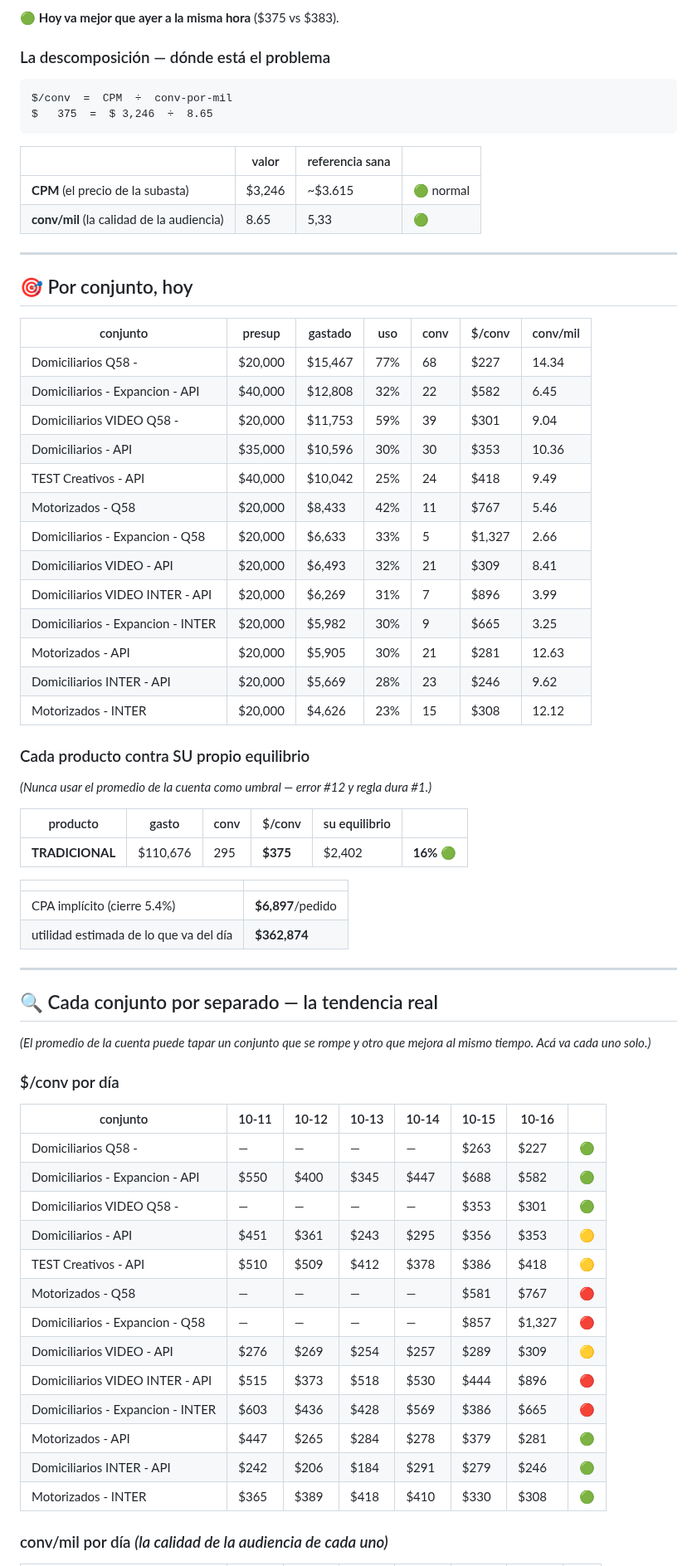
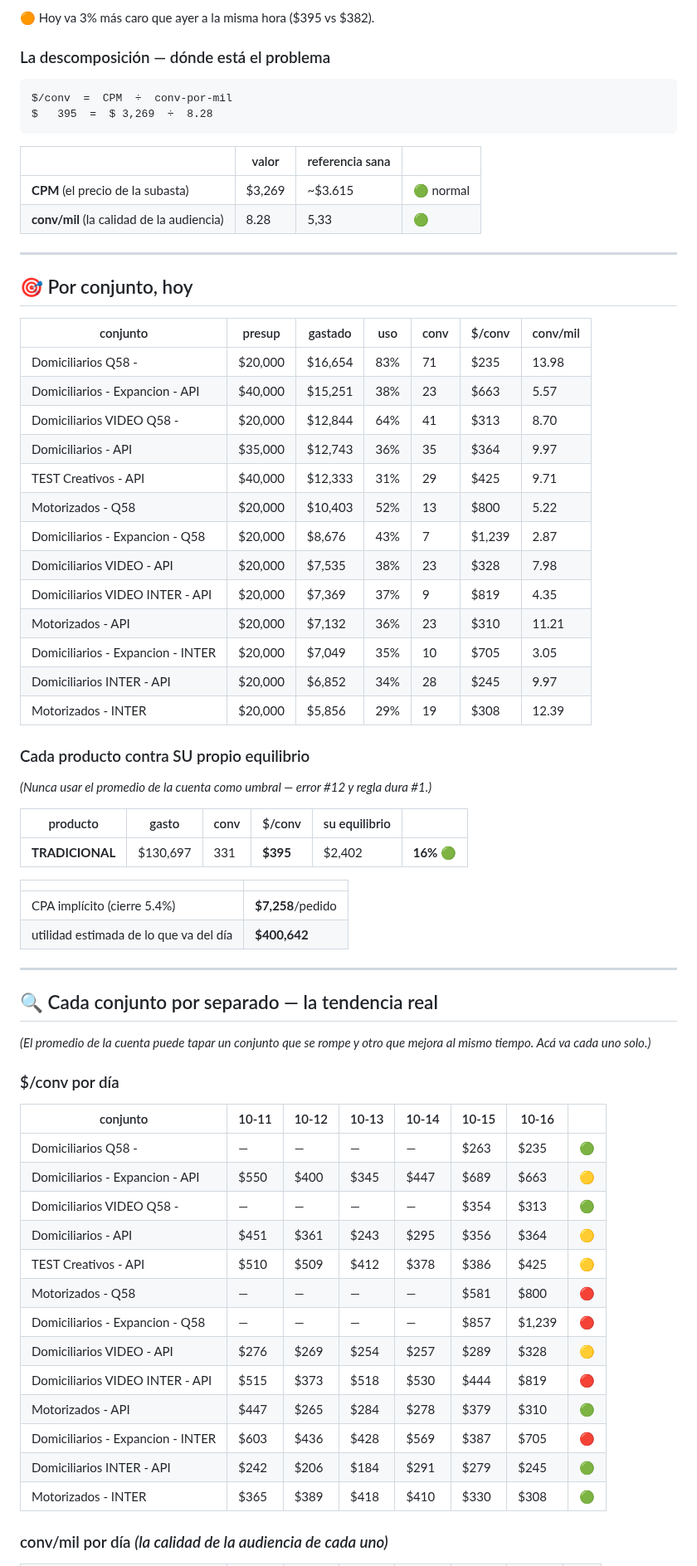
Before and after one commit to mtavera99/impermeables, a Markdown page: ESTADO-CUENTA.md, the part around one of its changes. Shown at 83% size. Rendered like a GitHub page.

Commit message:
Estado 16-Oct 13:47 · $395/conv · gasto $130,697 · saldo $185,719

````diff
--- a/ESTADO-CUENTA.md
+++ b/ESTADO-CUENTA.md
@@ -38,17 +38,17 @@ Las 18h a 23h son el bloque donde las conversaciones se abaratan. Quedarse sin s
 
-🟢 **Hoy va mejor que ayer a la misma hora** ($375 vs $383).
+🟠 Hoy va 3% más caro que ayer a la misma hora ($395 vs $382).
 
 ### La descomposición — dónde está el problema
 
 ```
 $/conv  =  CPM  ÷  conv-por-mil
-$   375  =  $ 3,246  ÷  8.65
+$   395  =  $ 3,269  ÷  8.28
 ```
 
 | | valor | referencia sana | |
 |---|---|---|---|
-| **CPM** (el precio de la subasta) | $3,246 | ~$3.615 | 🟢 normal |
-| **conv/mil** (la calidad de la audiencia) | 8.65 | 5,33 | 🟢 |
+| **CPM** (el precio de la subasta) | $3,269 | ~$3.615 | 🟢 normal |
+| **conv/mil** (la calidad de la audiencia) | 8.28 | 5,33 | 🟢 |
 
 
 ---
@@ -57,19 +57,19 @@ $   375  =  $ 3,246  ÷  8.65
 
 | conjunto | presup | gastado | uso | conv | $/conv | conv/mil |
 |---|---|---|---|---|---|---|
-| Domiciliarios Q58 - | $20,000 | $15,467 | 77% | 68 | $227 | 14.34 |
-| Domiciliarios - Expancion - API | $40,000 | $12,808 | 32% | 22 | $582 | 6.45 |
-| Domiciliarios VIDEO Q58 - | $20,000 | $11,753 | 59% | 39 | $301 | 9.04 |
-| Domiciliarios - API | $35,000 | $10,596 | 30% | 30 | $353 | 10.36 |
-| TEST Creativos - API | $40,000 | $10,042 | 25% | 24 | $418 | 9.49 |
-| Motorizados - Q58 | $20,000 | $8,433 | 42% | 11 | $767 | 5.46 |
-| Domiciliarios - Expancion - Q58 | $20,000 | $6,633 | 33% | 5 | $1,327 | 2.66 |
-| Domiciliarios VIDEO - API | $20,000 | $6,493 | 32% | 21 | $309 | 8.41 |
-| Domiciliarios VIDEO INTER - API | $20,000 | $6,269 | 31% | 7 | $896 | 3.99 |
-| Domiciliarios - Expancion - INTER | $20,000 | $5,982 | 30% | 9 | $665 | 3.25 |
-| Motorizados - API | $20,000 | $5,905 | 30% | 21 | $281 | 12.63 |
-| Domiciliarios INTER - API | $20,000 | $5,669 | 28% | 23 | $246 | 9.62 |
-| Motorizados - INTER | $20,000 | $4,626 | 23% | 15 | $308 | 12.12 |
+| Domiciliarios Q58 - | $20,000 | $16,654 | 83% | 71 | $235 | 13.98 |
+| Domiciliarios - Expancion - API | $40,000 | $15,251 | 38% | 23 | $663 | 5.57 |
+| Domiciliarios VIDEO Q58 - | $20,000 | $12,844 | 64% | 41 | $313 | 8.70 |
+| Domiciliarios - API | $35,000 | $12,743 | 36% | 35 | $364 | 9.97 |
+| TEST Creativos - API | $40,000 | $12,333 | 31% | 29 | $425 | 9.71 |
+| Motorizados - Q58 | $20,000 | $10,403 | 52% | 13 | $800 | 5.22 |
+| Domiciliarios - Expancion - Q58 | $20,000 | $8,676 | 43% | 7 | $1,239 | 2.87 |
+| Domiciliarios VIDEO - API | $20,000 | $7,535 | 38% | 23 | $328 | 7.98 |
+| Domiciliarios VIDEO INTER - API | $20,000 | $7,369 | 37% | 9 | $819 | 4.35 |
+| Motorizados - API | $20,000 | $7,132 | 36% | 23 | $310 | 11.21 |
+| Domiciliarios - Expancion - INTER | $20,000 | $7,049 | 35% | 10 | $705 | 3.05 |
+| Domiciliarios INTER - API | $20,000 | $6,852 | 34% | 28 | $245 | 9.97 |
+| Motorizados - INTER | $20,000 | $5,856 | 29% | 19 | $308 | 12.39 |
 
 ### Cada producto contra SU propio equilibrio
 
@@ -77,12 +77,12 @@ $   375  =  $ 3,246  ÷  8.65
 
 | producto | gasto | conv | $/conv | su equilibrio | |
 |---|---|---|---|---|---|
-| **TRADICIONAL** | $110,676 | 295 | **$375** | $2,402 | **16%** 🟢 |
+| **TRADICIONAL** | $130,697 | 331 | **$395** | $2,402 | **16%** 🟢 |
 
 | | |
 |---|---|
-| CPA implícito (cierre 5.4%) | **$6,897**/pedido |
-| utilidad estimada de lo que va del día | **$362,874** |
+| CPA implícito (cierre 5.4%) | **$7,258**/pedido |
+| utilidad estimada de lo que va del día | **$400,642** |
 
 ---
 
@@ -94,18 +94,18 @@ $   375  =  $ 3,246  ÷  8.65
 
 | conjunto | 10-11 | 10-12 | 10-13 | 10-14 | 10-15 | 10-16 | |
 |---|---|---|---|---|---|---|---|
-| Domiciliarios Q58 - | — | — | — | — | $263 | $227 | 🟢 |
-| Domiciliarios - Expancion - API | $550 | $400 | $345 | $447 | $688 | $582 | 🟢 |
-| Domiciliarios VIDEO Q58 - | — | — | — | — | $353 | $301 | 🟢 |
-| Domiciliarios - API | $451 | $361 | $243 | $295 | $356 | $353 | 🟡 |
-| TEST Creativos - API | $510 | $509 | $412 | $378 | $386 | $418 | 🟡 |
-| Motorizados - Q58 | — | — | — | — | $581 | $767 | 🔴 |
-| Domiciliarios - Expancion - Q58 | — | — | — | — | $857 | $1,327 | 🔴 |
-| Domiciliarios VIDEO - API | $276 | $269 | $254 | $257 | $289 | $309 | 🟡 |
-| Domiciliarios VIDEO INTER - API | $515 | $373 | $518 | $530 | $444 | $896 | 🔴 |
-| Domiciliarios - Expancion - INTER | $603 | $436 | $428 | $569 | $386 | $665 | 🔴 |
-| Motorizados - API | $447 | $265 | $284 | $278 | $379 | $281 | 🟢 |
-| Domiciliarios INTER - API | $242 | $206 | $184 | $291 | $279 | $246 | 🟢 |
+| Domiciliarios Q58 - | — | — | — | — | $263 | $235 | 🟢 |
+| Domiciliarios - Expancion - API | $550 | $400 | $345 | $447 | $689 | $663 | 🟡 |
+| Domiciliarios VIDEO Q58 - | — | — | — | — | $354 | $313 | 🟢 |
+| Domiciliarios - API | $451 | $361 | $243 | $295 | $356 | $364 | 🟡 |
+| TEST Creativos - API | $510 | $509 | $412 | $378 | $386 | $425 | 🟡 |
+| Motorizados - Q58 | — | — | — | — | $581 | $800 | 🔴 |
+| Domiciliarios - Expancion - Q58 | — | — | — | — | $857 | $1,239 | 🔴 |
+| Domiciliarios VIDEO - API | $276 | $269 | $254 | $257 | $289 | $328 | 🟡 |
+| Domiciliarios VIDEO INTER - API | $515 | $373 | $518 | $530 | $444 | $819 | 🔴 |
+| Motorizados - API | $447 | $265 | $284 | $278 | $379 | $310 | 🟢 |
+| Domiciliarios - Expancion - INTER | $603 | $436 | $428 | $569 | $387 | $705 | 🔴 |
+| Domiciliarios INTER - API | $242 | $206 | $184 | $291 | $279 | $245 | 🟢 |
 | Motorizados - INTER | $365 | $389 | $418 | $410 | $330 | $308 | 🟢 |
 
 ### conv/mil por día *(la calidad de la audiencia de cada uno)*
````
Also changed, not shown: other parts of ESTADO-CUENTA.md (+27 -27 lines).
